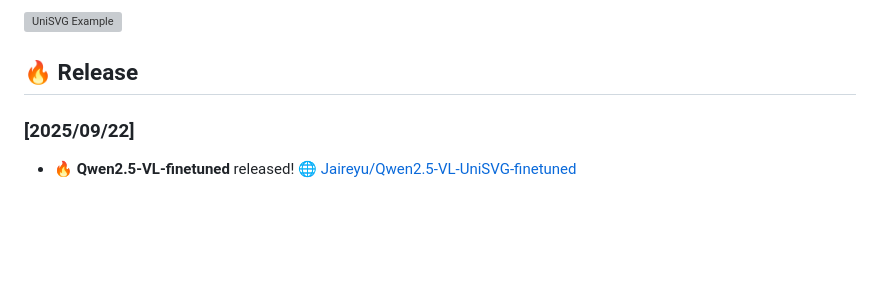
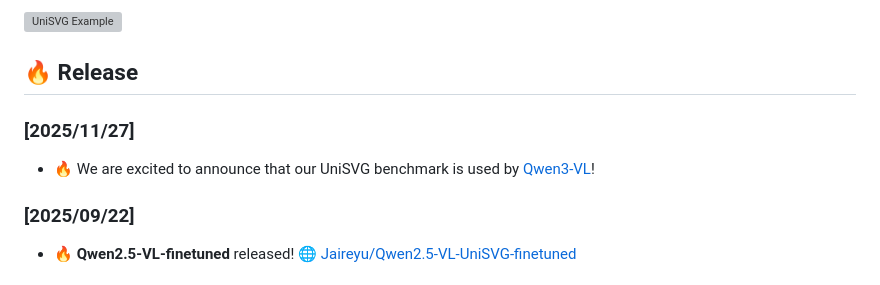
Before and after one commit to Ryanlijinke/unisvg.github.io, a Markdown page: README.md, the part around the change. Drawn GitHub-style; blank space fills up the shorter version; grey boxes are pictures that could not be loaded.

Commit message:
Update README
Added announcement for UniSVG benchmark usage by Qwen3-VL.

```diff
--- a/README.md
+++ b/README.md
@@ -10,6 +10,9 @@ UniSVG is a comprehensive dataset designed for unified SVG generation (from text
 ![UniSVG Example](images/Abstract_github.png)
 
 ## 🔥 Release
+
+### [2025/11/27]
+- 🔥 We are excited to announce that our UniSVG benchmark is used by [Qwen3-VL](https://arxiv.org/pdf/2511.21631)!
 
 ### [2025/09/22]
 - 🔥 **Qwen2.5-VL-finetuned** released! [🌐 Jaireyu/Qwen2.5-VL-UniSVG-finetuned](https://huggingface.co/Jaireyu/Qwen2.5-VL-UniSVG-finetuned)
```
